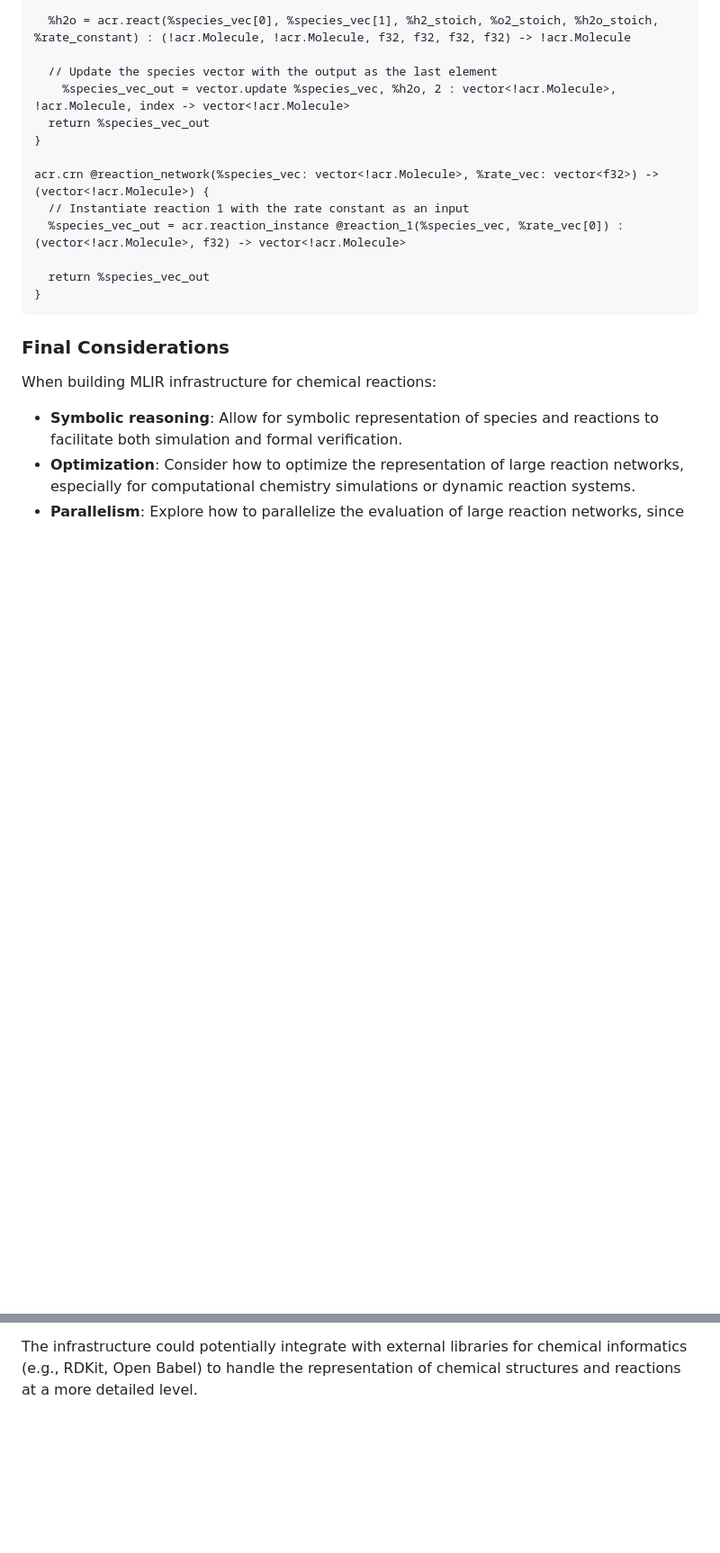
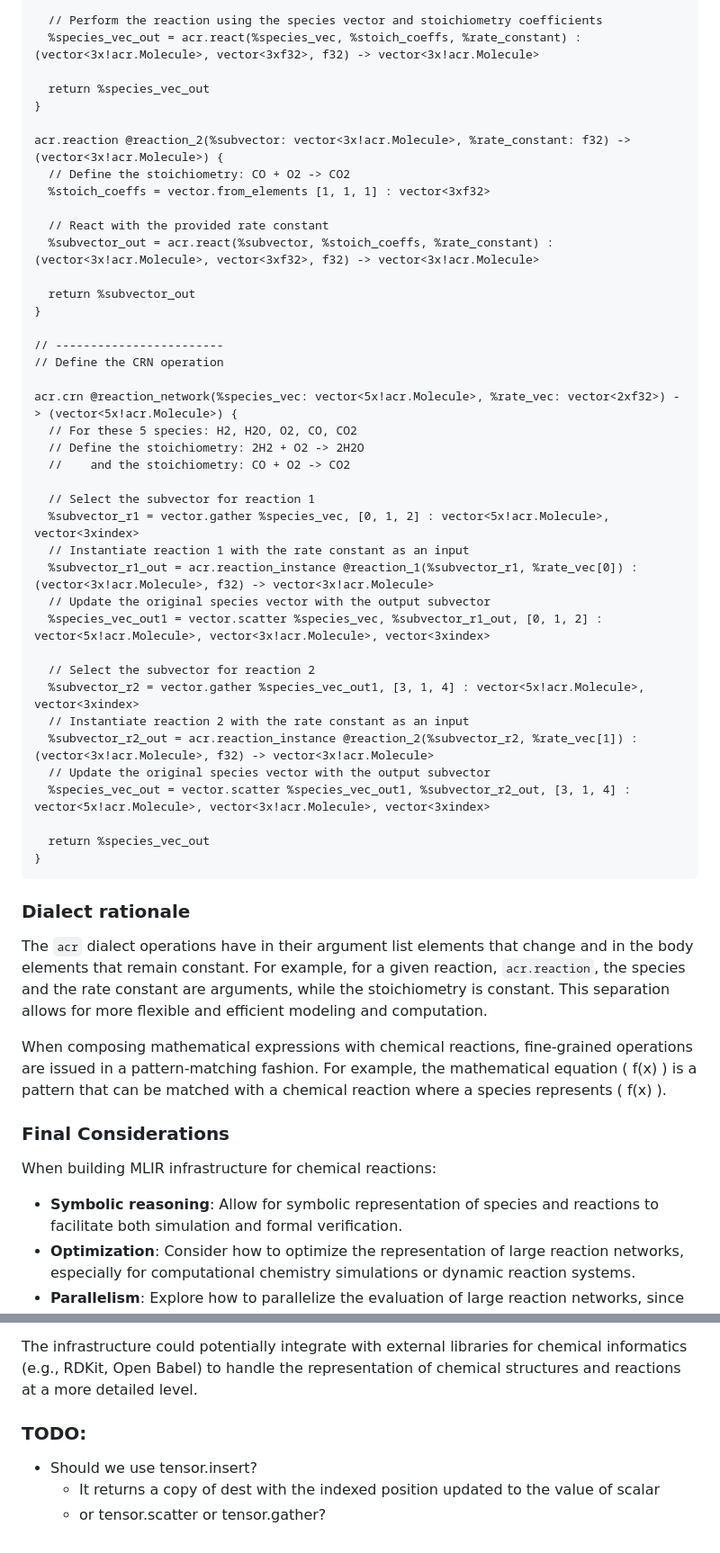
Before and after one commit to pnnl/chemcomp, a Markdown page: docs/cr_explanations.md, 2 parts joined by grey strips. Shown at 90% size. GitHub-like rendering; blank space fills up the shorter version.

Commit message:
Update rationale

````diff
--- a/docs/cr_explanations.md
+++ b/docs/cr_explanations.md
@@ -121,18 +129,52 @@ acr.reaction @reaction_1(%species_vec: vector<!acr.Molecule>, %rate_constant: f3
 
-  %h2o = acr.react(%species_vec[0], %species_vec[1], %h2_stoich, %o2_stoich, %h2o_stoich, %rate_constant) : (!acr.Molecule, !acr.Molecule, f32, f32, f32, f32) -> !acr.Molecule
+  // Perform the reaction using the species vector and stoichiometry coefficients
+  %species_vec_out = acr.react(%species_vec, %stoich_coeffs, %rate_constant) : (vector<3x!acr.Molecule>, vector<3xf32>, f32) -> vector<3x!acr.Molecule>
 
-  // Update the species vector with the output as the last element
-    %species_vec_out = vector.update %species_vec, %h2o, 2 : vector<!acr.Molecule>, !acr.Molecule, index -> vector<!acr.Molecule>
   return %species_vec_out
 }
 
-acr.crn @reaction_network(%species_vec: vector<!acr.Molecule>, %rate_vec: vector<f32>) -> (vector<!acr.Molecule>) {
+acr.reaction @reaction_2(%subvector: vector<3x!acr.Molecule>, %rate_constant: f32) -> (vector<3x!acr.Molecule>) {
+  // Define the stoichiometry: CO + O2 -> CO2
+  %stoich_coeffs = vector.from_elements [1, 1, 1] : vector<3xf32>
+
+  // React with the provided rate constant
+  %subvector_out = acr.react(%subvector, %stoich_coeffs, %rate_constant) : (vector<3x!acr.Molecule>, vector<3xf32>, f32) -> vector<3x!acr.Molecule>
+
+  return %subvector_out
+}
+
+// ------------------------
+// Define the CRN operation
+
+acr.crn @reaction_network(%species_vec: vector<5x!acr.Molecule>, %rate_vec: vector<2xf32>) -> (vector<5x!acr.Molecule>) {
+  // For these 5 species: H2, H2O, O2, CO, CO2
+  // Define the stoichiometry: 2H2 + O2 -> 2H2O
+  //    and the stoichiometry: CO + O2 -> CO2
+
+  // Select the subvector for reaction 1
+  %subvector_r1 = vector.gather %species_vec, [0, 1, 2] : vector<5x!acr.Molecule>, vector<3xindex>
   // Instantiate reaction 1 with the rate constant as an input
-  %species_vec_out = acr.reaction_instance @reaction_1(%species_vec, %rate_vec[0]) : (vector<!acr.Molecule>, f32) -> vector<!acr.Molecule>
+  %subvector_r1_out = acr.reaction_instance @reaction_1(%subvector_r1, %rate_vec[0]) : (vector<3x!acr.Molecule>, f32) -> vector<3x!acr.Molecule>
+  // Update the original species vector with the output subvector
+  %species_vec_out1 = vector.scatter %species_vec, %subvector_r1_out, [0, 1, 2] : vector<5x!acr.Molecule>, vector<3x!acr.Molecule>, vector<3xindex>
+
+  // Select the subvector for reaction 2
+  %subvector_r2 = vector.gather %species_vec_out1, [3, 1, 4] : vector<5x!acr.Molecule>, vector<3xindex>
+  // Instantiate reaction 2 with the rate constant as an input
+  %subvector_r2_out = acr.reaction_instance @reaction_2(%subvector_r2, %rate_vec[1]) : (vector<3x!acr.Molecule>, f32) -> vector<3x!acr.Molecule>
+  // Update the original species vector with the output subvector
+  %species_vec_out = vector.scatter %species_vec_out1, %subvector_r2_out, [3, 1, 4] : vector<5x!acr.Molecule>, vector<3x!acr.Molecule>, vector<3xindex>
 
   return %species_vec_out
 }
 ```
+
+### Dialect rationale
+
+The `acr` dialect operations have in their argument list elements that change and in the body elements that remain constant. For example, for a given reaction, `acr.reaction`, the species and the rate constant are arguments, while the stoichiometry is constant. This separation allows for more flexible and efficient modeling and computation.
+
+When composing mathematical expressions with chemical reactions, fine-grained operations are issued in a pattern-matching fashion. For example, the mathematical equation \( f(x) \) is a pattern that can be matched with a chemical reaction where a species represents \( f(x) \).
+
 
 
 ### Final Considerations
@@ -143,3 +185,10 @@ When building MLIR infrastructure for chemical reactions:
 - **Parallelism**: Explore how to parallelize the evaluation of large reaction networks, since many reactions might occur independently.
 
 The infrastructure could potentially integrate with external libraries for chemical informatics (e.g., RDKit, Open Babel) to handle the representation of chemical structures and reactions at a more detailed level.
+
+
+### TODO:
+
+- Should we use tensor.insert?
+    - It returns a copy of dest with the indexed position updated to the value of scalar
+    - or tensor.scatter or tensor.gather?
````
Also changed, not shown: other parts of docs/cr_explanations.md (+35 -27 lines).
